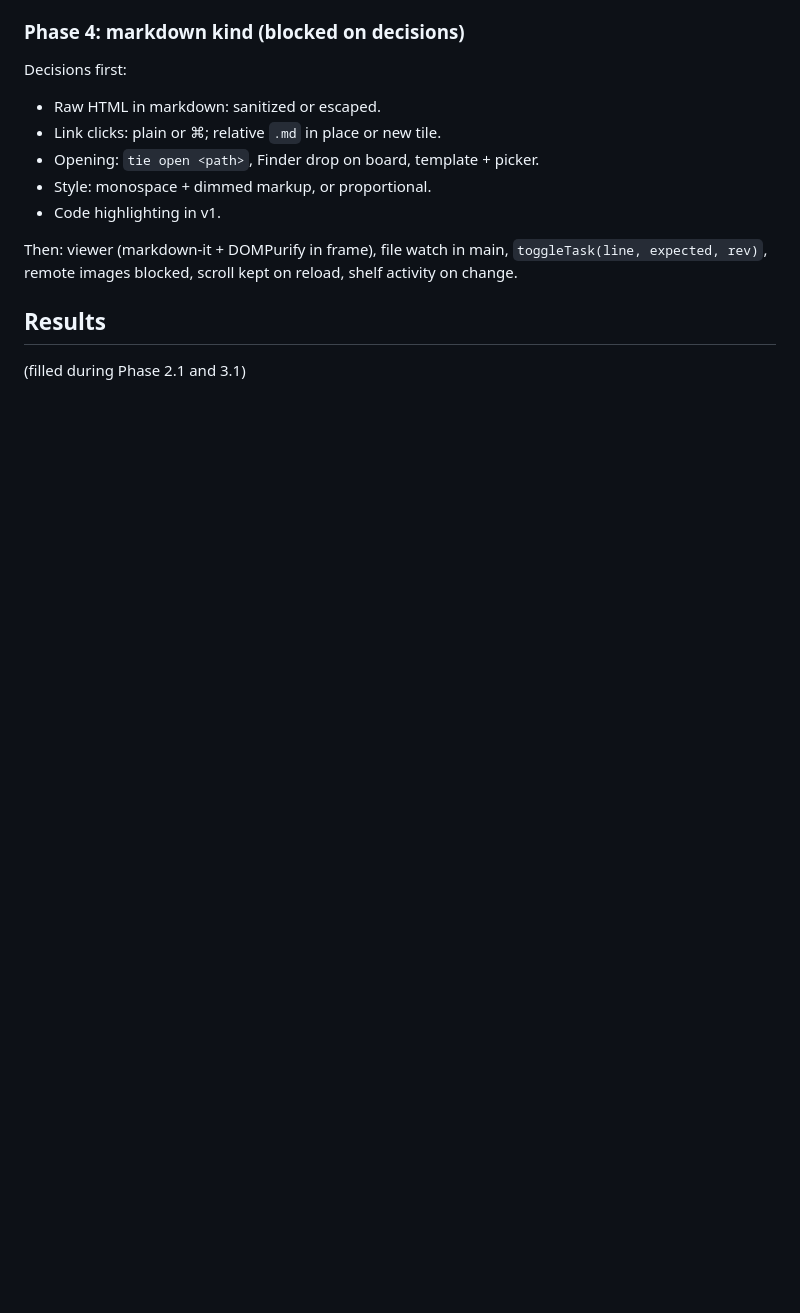
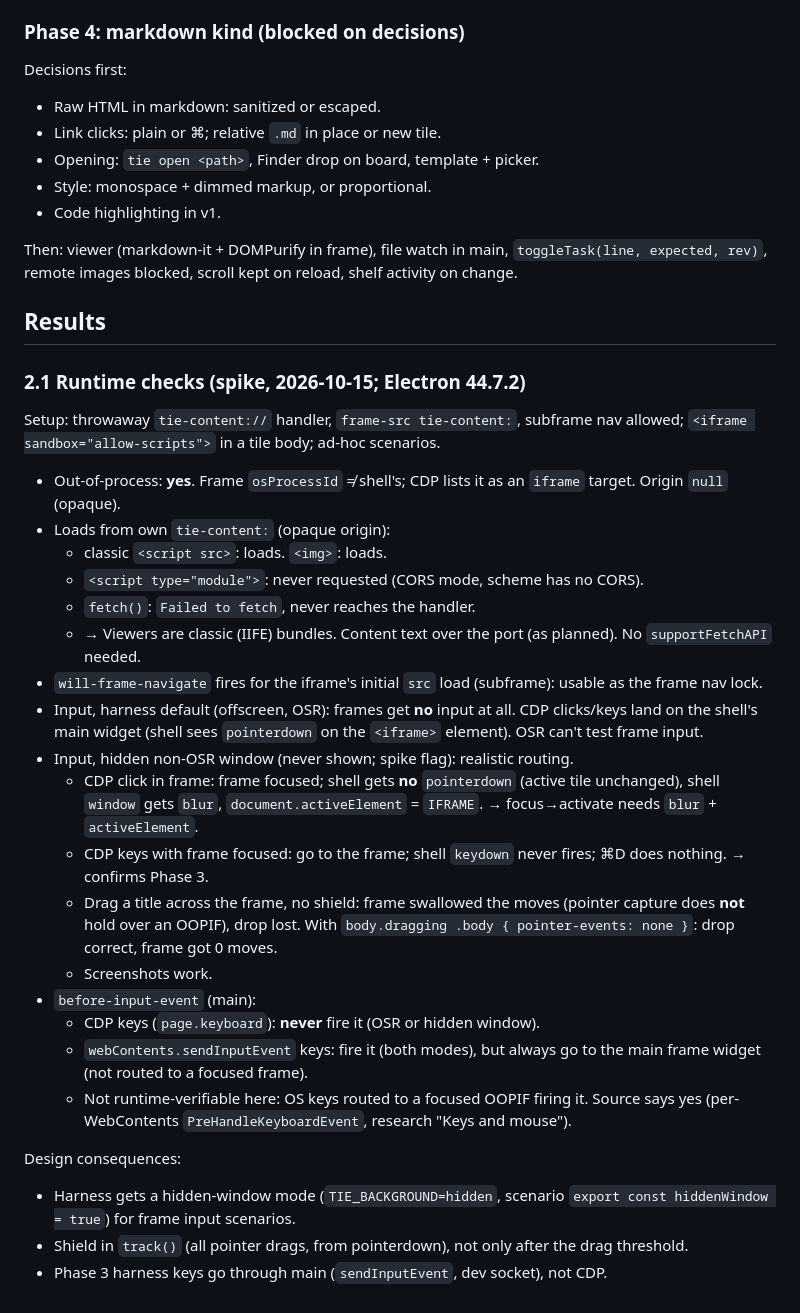
Before and after one commit to slezica/tie, a Markdown page: docs/2026-10-15-tile-host-plan.md, the part around the change. Rendered like a GitHub page; blank space fills up the shorter version.

Commit message:
docs: tile host runtime checks (frames out-of-process, loads, input routing)

```diff
--- a/docs/2026-10-15-tile-host-plan.md
+++ b/docs/2026-10-15-tile-host-plan.md
@@ -90,4 +90,29 @@ Then: viewer (markdown-it + DOMPurify in frame), file watch in main, `toggleTask
 
 ## Results
 
-(filled during Phase 2.1 and 3.1)
+### 2.1 Runtime checks (spike, 2026-10-15; Electron 44.7.2)
+
+Setup: throwaway `tie-content://` handler, `frame-src tie-content:`, subframe nav allowed; `<iframe sandbox="allow-scripts">` in a tile body; ad-hoc scenarios.
+
+- Out-of-process: **yes**. Frame `osProcessId` ≠ shell's; CDP lists it as an `iframe` target. Origin `null` (opaque).
+- Loads from own `tie-content:` (opaque origin):
+  - classic `<script src>`: loads. `<img>`: loads.
+  - `<script type="module">`: never requested (CORS mode, scheme has no CORS).
+  - `fetch()`: `Failed to fetch`, never reaches the handler.
+  - → Viewers are classic (IIFE) bundles. Content text over the port (as planned). No `supportFetchAPI` needed.
+- `will-frame-navigate` fires for the iframe's initial `src` load (subframe): usable as the frame nav lock.
+- Input, harness default (offscreen, OSR): frames get **no** input at all. CDP clicks/keys land on the shell's main widget (shell sees `pointerdown` on the `<iframe>` element). OSR can't test frame input.
+- Input, hidden non-OSR window (never shown; spike flag): realistic routing.
+  - CDP click in frame: frame focused; shell gets **no** `pointerdown` (active tile unchanged), shell `window` gets `blur`, `document.activeElement` = `IFRAME`. → focus→activate needs `blur` + `activeElement`.
+  - CDP keys with frame focused: go to the frame; shell `keydown` never fires; ⌘D does nothing. → confirms Phase 3.
+  - Drag a title across the frame, no shield: frame swallowed the moves (pointer capture does **not** hold over an OOPIF), drop lost. With `body.dragging .body { pointer-events: none }`: drop correct, frame got 0 moves.
+  - Screenshots work.
+- `before-input-event` (main):
+  - CDP keys (`page.keyboard`): **never** fire it (OSR or hidden window).
+  - `webContents.sendInputEvent` keys: fire it (both modes), but always go to the main frame widget (not routed to a focused frame).
+  - Not runtime-verifiable here: OS keys routed to a focused OOPIF firing it. Source says yes (per-WebContents `PreHandleKeyboardEvent`, research "Keys and mouse").
+
+Design consequences:
+- Harness gets a hidden-window mode (`TIE_BACKGROUND=hidden`, scenario `export const hiddenWindow = true`) for frame input scenarios.
+- Shield in `track()` (all pointer drags, from pointerdown), not only after the drag threshold.
+- Phase 3 harness keys go through main (`sendInputEvent`, dev socket), not CDP.
```
